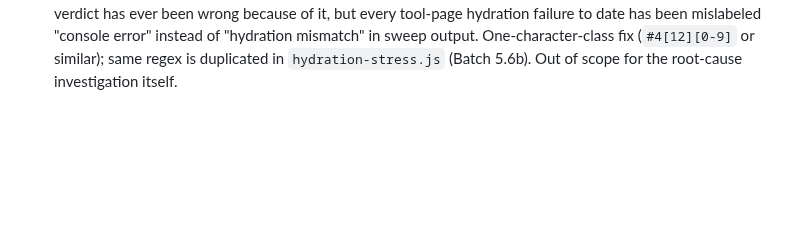
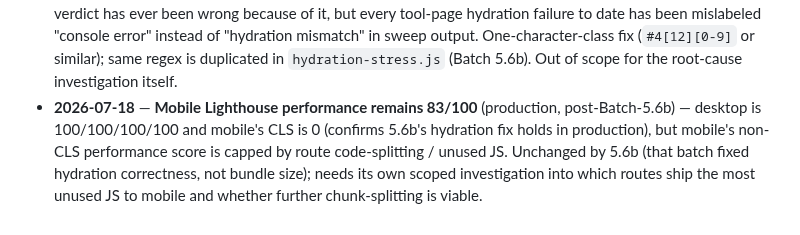
Before and after one commit to wajid081986/AWE-OS, a Markdown page: docs/backlog.md, the part around the change. GitHub-like rendering; blank space fills up the shorter version.

```diff
--- a/docs/backlog.md
+++ b/docs/backlog.md
@@ -34,3 +34,4 @@ Out-of-scope items noted during batch work. One line each. Do not fix inline —
 - **2026-07-16** — **`toolPageContent.js` orphan cleanup (Batch 12C)** — 213KB file, `TOOL_ABOUT` export, 38 keys, but only **5** of the 48 live tool pages still import it (`WordCounter.jsx`, `pdf/PdfEditor.jsx`, `SIPCalculator.jsx`, `BMICalculator.jsx`, `pdf/MergePDF.jsx` — confirmed via grep during Batch 12A, corrects Batch 12's original "only WordCounter.jsx" audit claim). Every other tool has migrated to a local `ABOUT` const. Needs a migration batch: move the 5 remaining tools to local `ABOUT` consts, then delete the file (bundle dead weight).
 - **2026-07-16** — **`ai-content-writer` and `resume-builder` don't use `ToolPageShell`** — found during Batch 12A's coverage grep (46/48 tool pages picked up the new updated-date line + author box, these 2 didn't). Both use `ToolLayout` from `components/tool-engine/` instead (Pro-gated AI tools with a different, auth-aware UX pattern). Batch 12B's limitation-line rollout and any future `ToolPageShell`-driven template additions need a separate plan for these 2 — either a parallel addition to `ToolLayout`, or an explicit decision to leave them out.
 - **2026-07-17** — **`hydration-sweep.js`'s hydration-mismatch regex misses #421-#425** (found during Batch 5.6b's root-cause investigation) — `HYDRATION_MISMATCH_PATTERNS`'s `/minified react error #41[0-9]/i` only matches error codes 410-419; the adjacent comment claims it also covers #421/#422/#423/#425 (all of which start with "42", not "41"), but the regex never matches them. Harmless to pass/fail correctness (any console error fails a route regardless of pattern match — the list only picks the display label), so no sweep verdict has ever been wrong because of it, but every tool-page hydration failure to date has been mislabeled "console error" instead of "hydration mismatch" in sweep output. One-character-class fix (`#4[12][0-9]` or similar); same regex is duplicated in `hydration-stress.js` (Batch 5.6b). Out of scope for the root-cause investigation itself.
+- **2026-07-18** — **Mobile Lighthouse performance remains 83/100** (production, post-Batch-5.6b) — desktop is 100/100/100/100 and mobile's CLS is 0 (confirms 5.6b's hydration fix holds in production), but mobile's non-CLS performance score is capped by route code-splitting / unused JS. Unchanged by 5.6b (that batch fixed hydration correctness, not bundle size); needs its own scoped investigation into which routes ship the most unused JS to mobile and whether further chunk-splitting is viable.
```
Also changed, not shown: docs/batches/batch-5.6b-hydration-race.md (+25 -0 lines), docs/reports/batch-5.6b-production-verification.md (added, +70 -0 lines).
